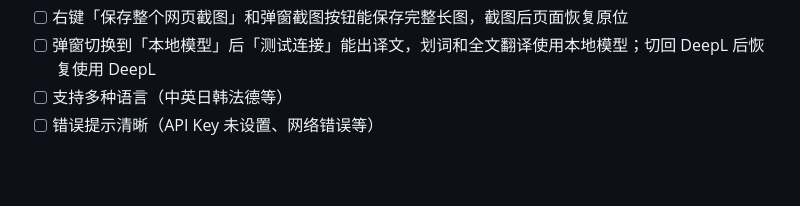
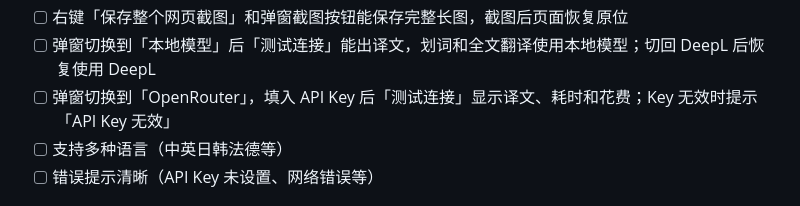
Before and after one commit to pluckhuang/chrome-deepl-translator, a Markdown page: INSTALL.md, the part around the change. GitHub-like rendering; blank space fills up the shorter version.

```diff
--- a/INSTALL.md
+++ b/INSTALL.md
@@ -177,6 +177,7 @@ scripts/setup-local-model.sh
 - [ ] 右键菜单翻译功能正常
 - [ ] 右键「保存整个网页截图」和弹窗截图按钮能保存完整长图，截图后页面恢复原位
 - [ ] 弹窗切换到「本地模型」后「测试连接」能出译文，划词和全文翻译使用本地模型；切回 DeepL 后恢复使用 DeepL
+- [ ] 弹窗切换到「OpenRouter」，填入 API Key 后「测试连接」显示译文、耗时和花费；Key 无效时提示「API Key 无效」
 - [ ] 支持多种语言（中英日韩法德等）
 - [ ] 错误提示清晰（API Key 未设置、网络错误等）
 
```
Also changed, not shown: README.md (+30 -5 lines).
